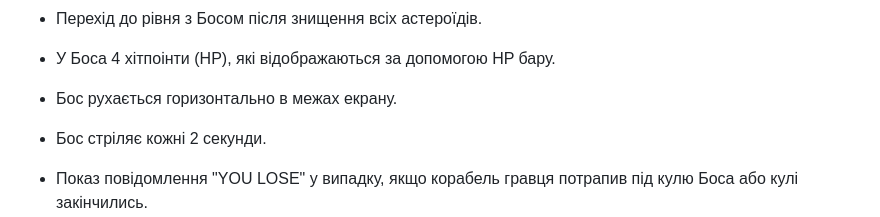
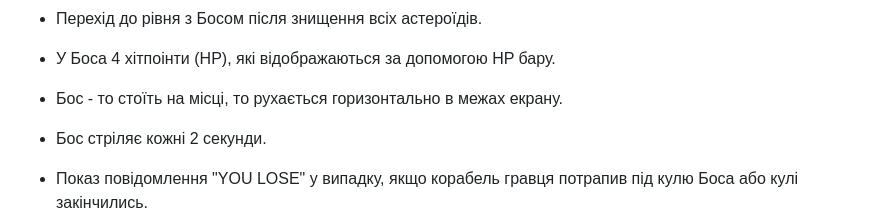
Before and after one commit to braz-bogdan156/space-shooting, a Markdown page: README.md, the part around the change. Rendered like a GitHub page.

```diff
--- a/README.md
+++ b/README.md
@@ -28,7 +28,7 @@
 
 - У Боса 4 хітпоінти (HP), які відображаються за допомогою HP бару.
 
-- Бос рухається горизонтально в межах екрану.
+- Бос - то стоїть на місці, то  рухається горизонтально в межах екрану.
 
 - Бос стріляє кожні 2 секунди.
 
```
